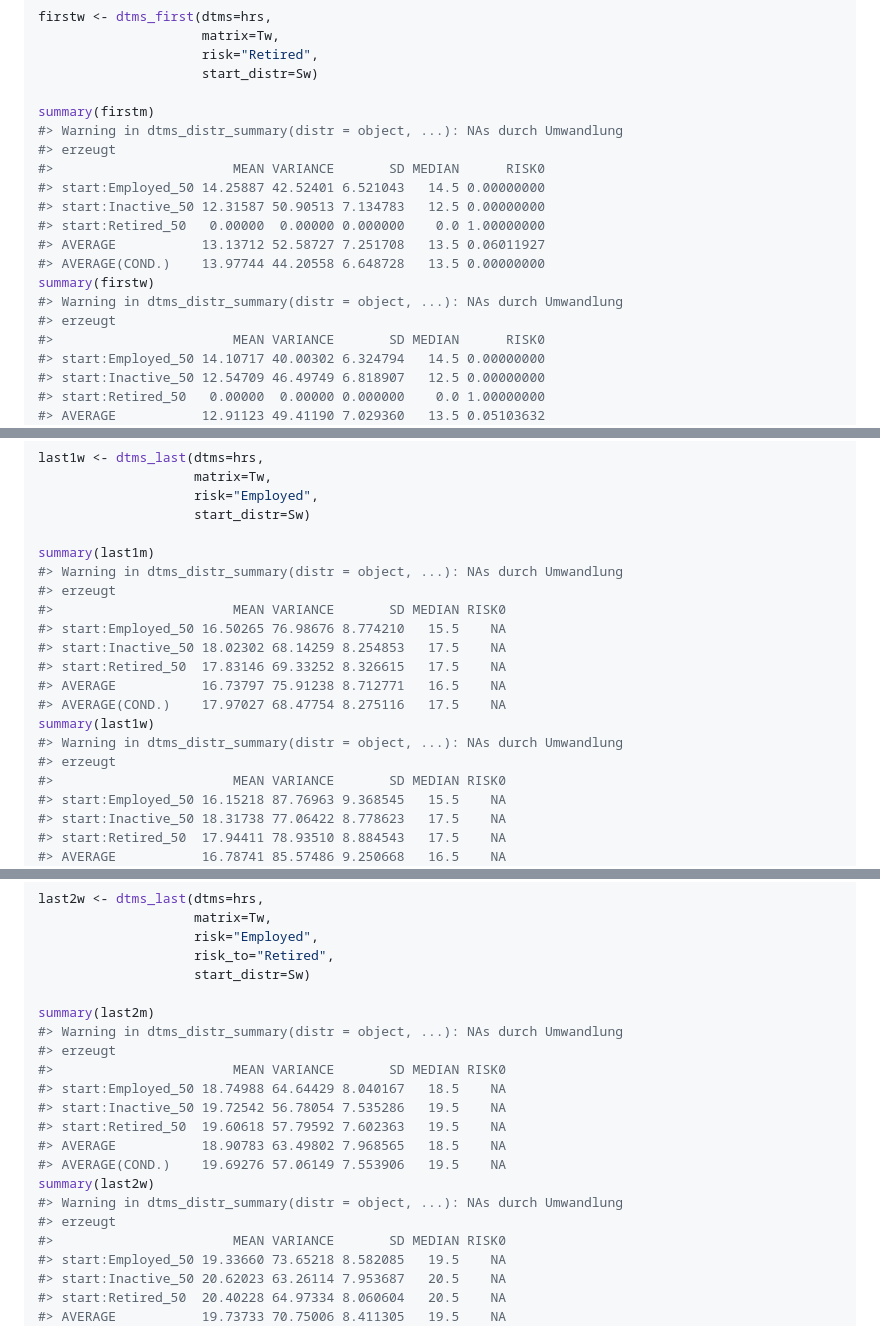
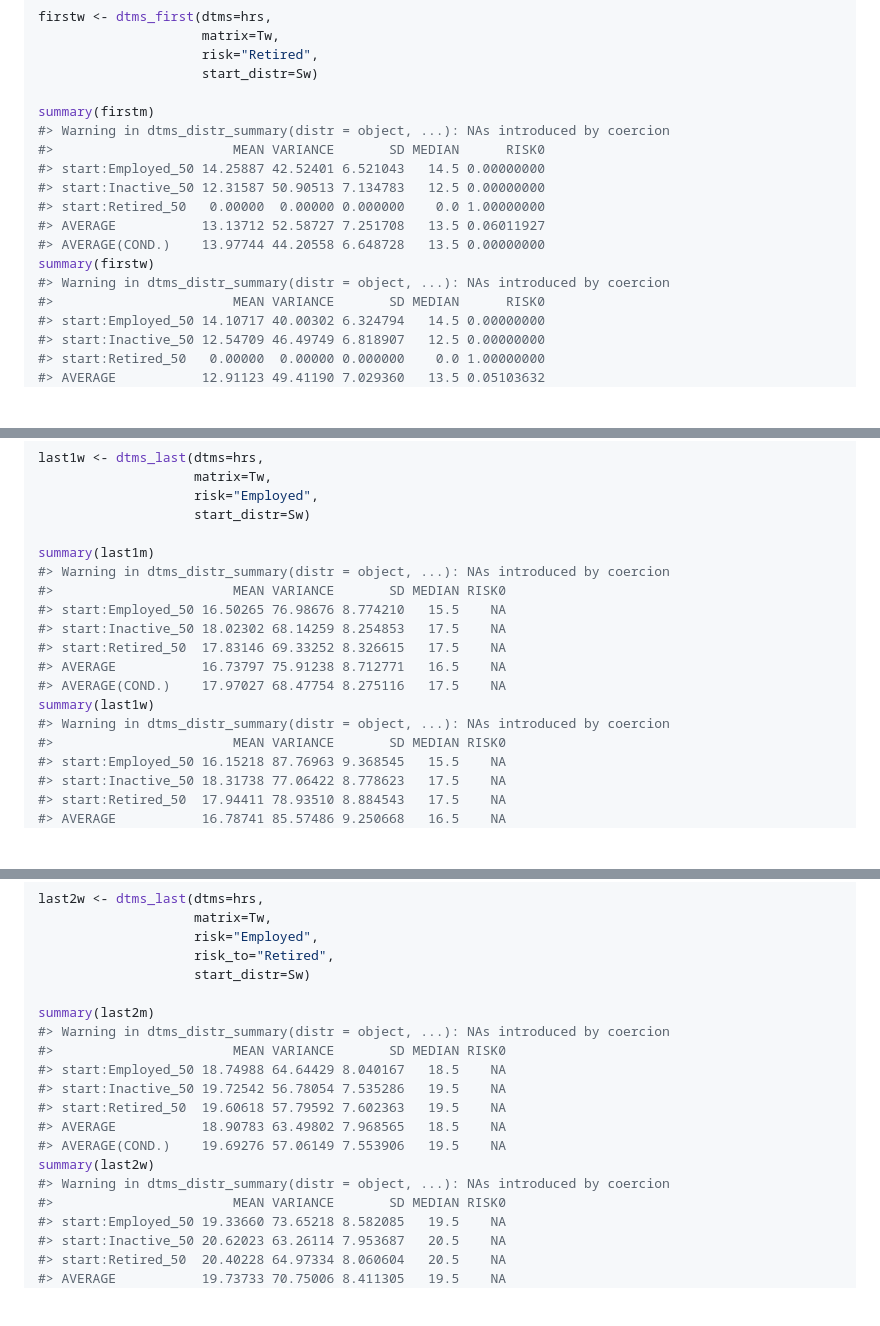
Before and after one commit to christiandudel/dtms, a Markdown page: README.md, 3 parts joined by grey strips. Rendered like a GitHub page; blank space fills up the shorter version.

```diff
--- a/README.md
+++ b/README.md
@@ -708,8 +723,7 @@ firstw <- dtms_first(dtms=hrs,
                      start_distr=Sw)
 
 summary(firstm)
-#> Warning in dtms_distr_summary(distr = object, ...): NAs durch Umwandlung
-#> erzeugt
+#> Warning in dtms_distr_summary(distr = object, ...): NAs introduced by coercion
 #>                       MEAN VARIANCE       SD MEDIAN      RISK0
 #> start:Employed_50 14.25887 42.52401 6.521043   14.5 0.00000000
 #> start:Inactive_50 12.31587 50.90513 7.134783   12.5 0.00000000
@@ -717,8 +731,7 @@ summary(firstm)
 #> AVERAGE           13.13712 52.58727 7.251708   13.5 0.06011927
 #> AVERAGE(COND.)    13.97744 44.20558 6.648728   13.5 0.00000000
 summary(firstw)
-#> Warning in dtms_distr_summary(distr = object, ...): NAs durch Umwandlung
-#> erzeugt
+#> Warning in dtms_distr_summary(distr = object, ...): NAs introduced by coercion
 #>                       MEAN VARIANCE       SD MEDIAN      RISK0
 #> start:Employed_50 14.10717 40.00302 6.324794   14.5 0.00000000
 #> start:Inactive_50 12.54709 46.49749 6.818907   12.5 0.00000000
@@ -740,8 +753,7 @@ last1w <- dtms_last(dtms=hrs,
                     start_distr=Sw)
 
 summary(last1m)
-#> Warning in dtms_distr_summary(distr = object, ...): NAs durch Umwandlung
-#> erzeugt
+#> Warning in dtms_distr_summary(distr = object, ...): NAs introduced by coercion
 #>                       MEAN VARIANCE       SD MEDIAN RISK0
 #> start:Employed_50 16.50265 76.98676 8.774210   15.5    NA
 #> start:Inactive_50 18.02302 68.14259 8.254853   17.5    NA
@@ -749,8 +761,7 @@ summary(last1m)
 #> AVERAGE           16.73797 75.91238 8.712771   16.5    NA
 #> AVERAGE(COND.)    17.97027 68.47754 8.275116   17.5    NA
 summary(last1w)
-#> Warning in dtms_distr_summary(distr = object, ...): NAs durch Umwandlung
-#> erzeugt
+#> Warning in dtms_distr_summary(distr = object, ...): NAs introduced by coercion
 #>                       MEAN VARIANCE       SD MEDIAN RISK0
 #> start:Employed_50 16.15218 87.76963 9.368545   15.5    NA
 #> start:Inactive_50 18.31738 77.06422 8.778623   17.5    NA
@@ -772,8 +783,7 @@ last2w <- dtms_last(dtms=hrs,
                     start_distr=Sw)
 
 summary(last2m)
-#> Warning in dtms_distr_summary(distr = object, ...): NAs durch Umwandlung
-#> erzeugt
+#> Warning in dtms_distr_summary(distr = object, ...): NAs introduced by coercion
 #>                       MEAN VARIANCE       SD MEDIAN RISK0
 #> start:Employed_50 18.74988 64.64429 8.040167   18.5    NA
 #> start:Inactive_50 19.72542 56.78054 7.535286   19.5    NA
@@ -781,8 +791,7 @@ summary(last2m)
 #> AVERAGE           18.90783 63.49802 7.968565   18.5    NA
 #> AVERAGE(COND.)    19.69276 57.06149 7.553906   19.5    NA
 summary(last2w)
-#> Warning in dtms_distr_summary(distr = object, ...): NAs durch Umwandlung
-#> erzeugt
+#> Warning in dtms_distr_summary(distr = object, ...): NAs introduced by coercion
 #>                       MEAN VARIANCE       SD MEDIAN RISK0
 #> start:Employed_50 19.33660 73.65218 8.582085   19.5    NA
 #> start:Inactive_50 20.62023 63.26114 7.953687   20.5    NA
```
Also changed, not shown: other parts of README.md (+46 -31 lines), man/figures/README-example1-baseplot-1.png (added), man/figures/README-example2-1.png (added), 7 other files.
